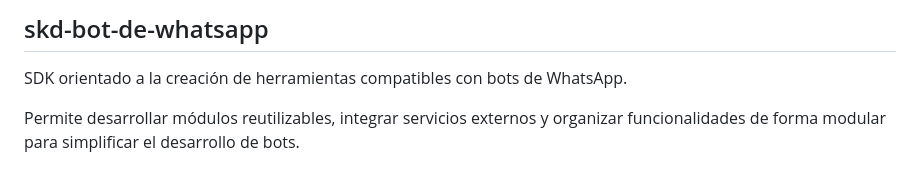
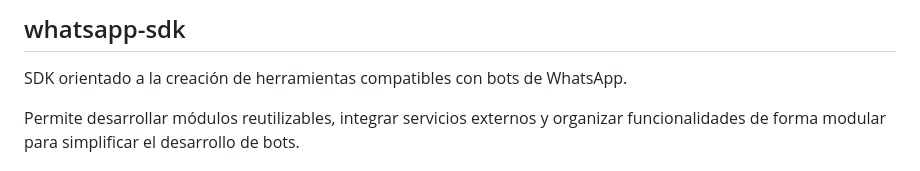
Before and after one commit to LozanoTH/sdk-bot-de-whatsapp, a Markdown page: README.md, the part around the change. GitHub-like rendering.

```diff
--- a/README.md
+++ b/README.md
@@ -1,4 +1,4 @@
-## skd-bot-de-whatsapp
+## whatsapp-sdk
 
 SDK orientado a la creación de herramientas compatibles con bots de WhatsApp.
 
```
